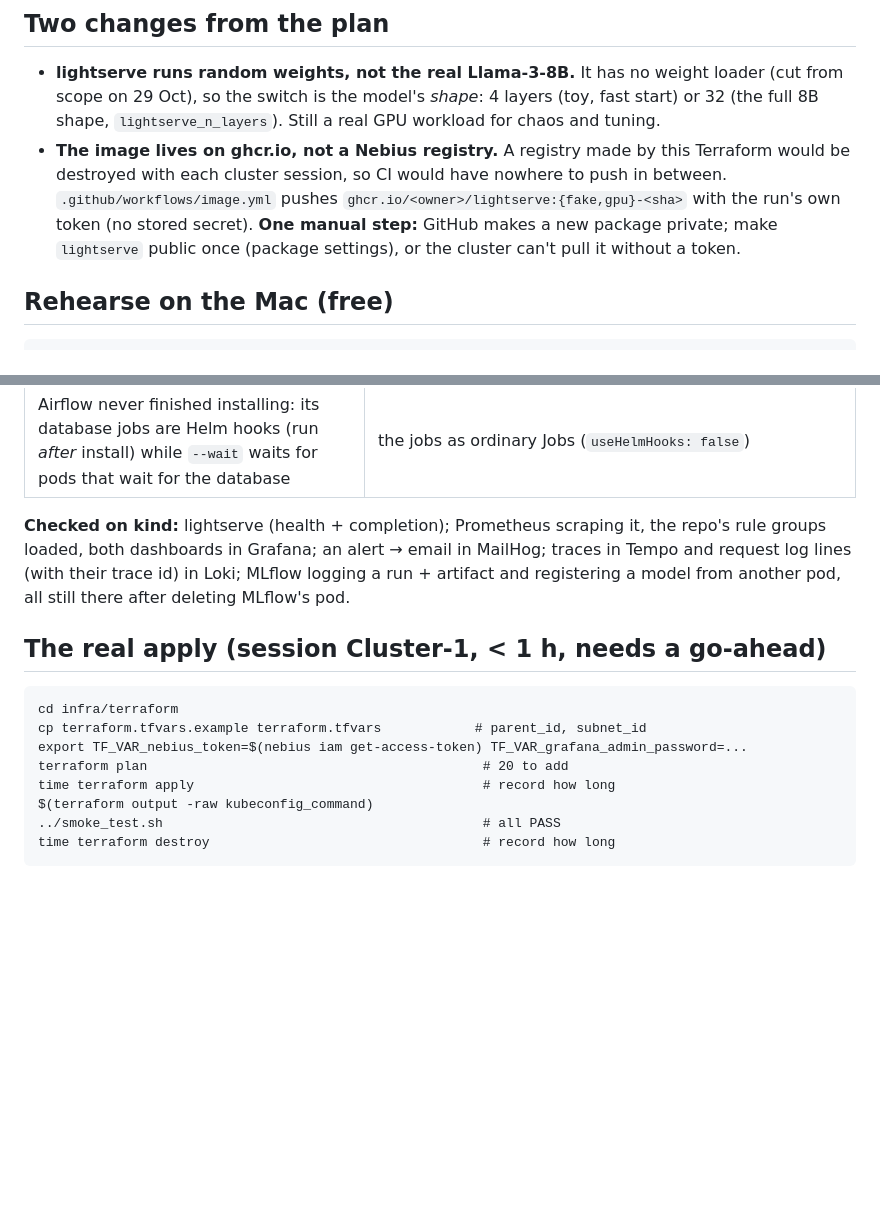
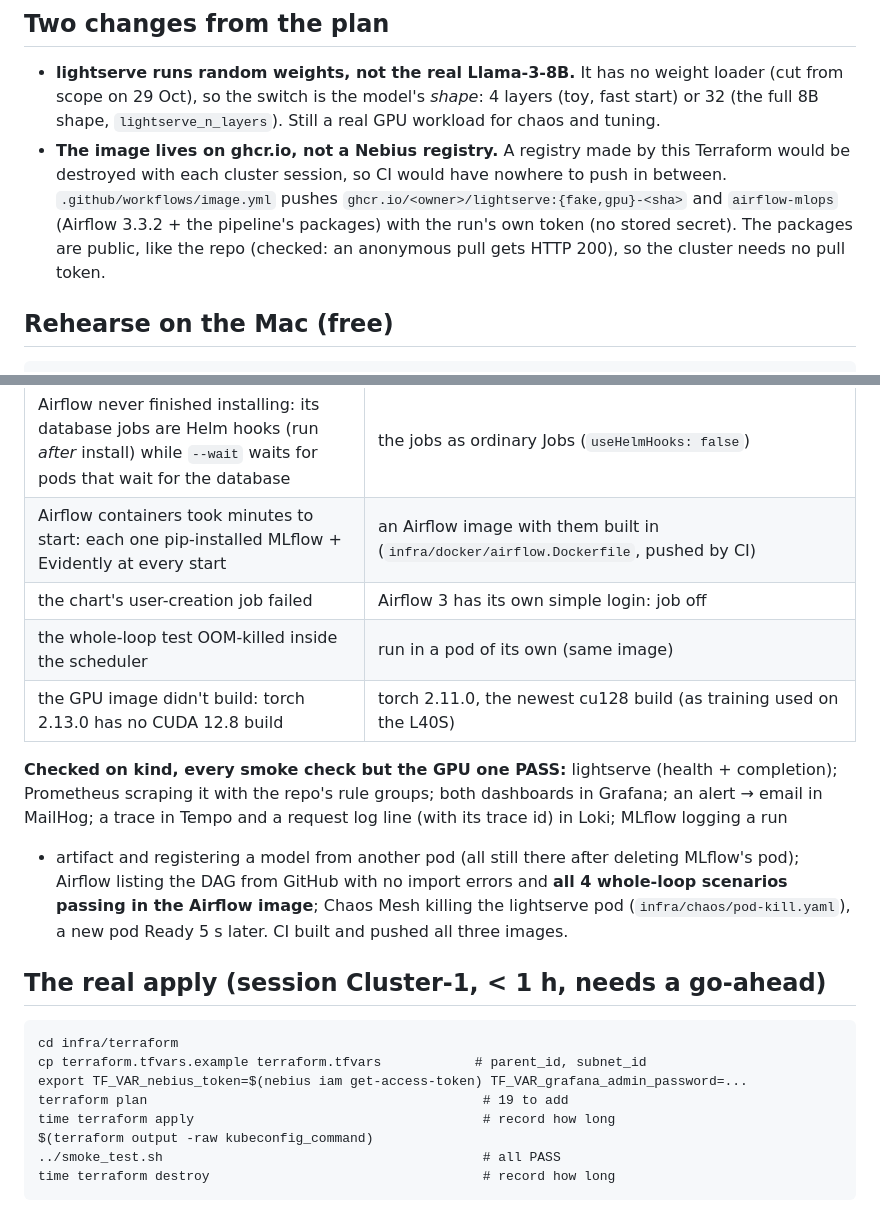
Before and after one commit to sairameshpv/lightserve, a Markdown page: infra/README.md, 2 parts joined by grey strips. Rendered like a GitHub page; blank space fills up the shorter version.

Commit message:
infra README: images public on ghcr.io (no pull token), the rest of the rehearsal's findings, every smoke check but GPU passed on kind, plan 19 to add

```diff
--- a/infra/README.md
+++ b/infra/README.md
@@ -37,9 +37,10 @@ infra/
   full 8B shape, `lightserve_n_layers`). Still a real GPU workload for chaos and tuning.
 - **The image lives on ghcr.io, not a Nebius registry.** A registry made by this Terraform would be
   destroyed with each cluster session, so CI would have nowhere to push in between.
-  `.github/workflows/image.yml` pushes `ghcr.io/<owner>/lightserve:{fake,gpu}-<sha>` with the run's
-  own token (no stored secret). **One manual step:** GitHub makes a new package private; make
-  `lightserve` public once (package settings), or the cluster can't pull it without a token.
+  `.github/workflows/image.yml` pushes `ghcr.io/<owner>/lightserve:{fake,gpu}-<sha>` and
+  `airflow-mlops` (Airflow 3.3.2 + the pipeline's packages) with the run's own token (no stored
+  secret). The packages are public, like the repo (checked: an anonymous pull gets HTTP 200), so
+  the cluster needs no pull token.
 
 ## Rehearse on the Mac (free)
 
@@ -67,11 +68,18 @@ the rehearsal went in batches, each installed, checked and removed.
 | MLflow OOMKilled at 1 GB, then 1.5 GB | MLflow 3.16's background job system (7 queue workers + a runner, ~220 MB each, ~2 GB): off (`MLFLOW_SERVER_ENABLE_JOB_EXECUTION=false`): 187 MB |
 | MLflow refused other pods: accepts only localhost Host headers by default | `--allowed-hosts` with the cluster names |
 | Airflow never finished installing: its database jobs are Helm hooks (run *after* install) while `--wait` waits for pods that wait for the database | the jobs as ordinary Jobs (`useHelmHooks: false`) |
+| Airflow containers took minutes to start: each one pip-installed MLflow + Evidently at every start | an Airflow image with them built in (`infra/docker/airflow.Dockerfile`, pushed by CI) |
+| the chart's user-creation job failed | Airflow 3 has its own simple login: job off |
+| the whole-loop test OOM-killed inside the scheduler | run in a pod of its own (same image) |
+| the GPU image didn't build: torch 2.13.0 has no CUDA 12.8 build | torch 2.11.0, the newest cu128 build (as training used on the L40S) |
 
-**Checked on kind:** lightserve (health + completion); Prometheus scraping it, the repo's rule
-groups loaded, both dashboards in Grafana; an alert → email in MailHog; traces in Tempo and request
-log lines (with their trace id) in Loki; MLflow logging a run + artifact and registering a model
-from another pod, all still there after deleting MLflow's pod.
+**Checked on kind, every smoke check but the GPU one PASS:** lightserve (health + completion);
+Prometheus scraping it with the repo's rule groups; both dashboards in Grafana; an alert → email in
+MailHog; a trace in Tempo and a request log line (with its trace id) in Loki; MLflow logging a run
++ artifact and registering a model from another pod (all still there after deleting MLflow's pod);
+Airflow listing the DAG from GitHub with no import errors and **all 4 whole-loop scenarios passing
+in the Airflow image**; Chaos Mesh killing the lightserve pod (`infra/chaos/pod-kill.yaml`), a new
+pod Ready 5 s later. CI built and pushed all three images.
 
 ## The real apply (session Cluster-1, < 1 h, needs a go-ahead)
 
@@ -79,7 +87,7 @@ from another pod, all still there after deleting MLflow's pod.
 cd infra/terraform
 cp terraform.tfvars.example terraform.tfvars            # parent_id, subnet_id
 export TF_VAR_nebius_token=$(nebius iam get-access-token) TF_VAR_grafana_admin_password=...
-terraform plan                                           # 20 to add
+terraform plan                                           # 19 to add
 time terraform apply                                     # record how long
 $(terraform output -raw kubeconfig_command)
 ../smoke_test.sh                                         # all PASS
```
